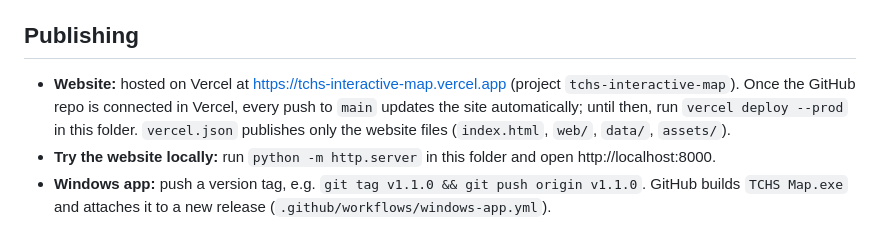
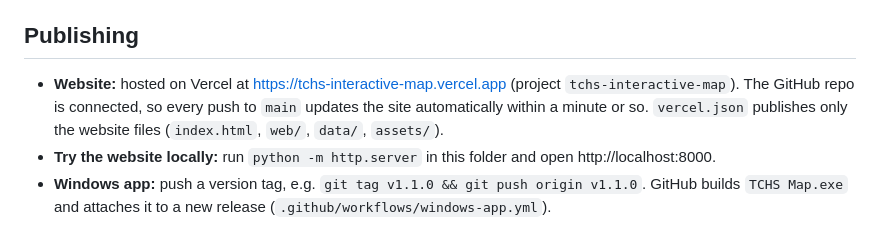
Before and after one commit to K-R-King/TCHS-Interactive-Map, a Markdown page: README.md, the part around the change. Drawn GitHub-style.

Commit message:
README: Vercel now deploys automatically on push
Co-Authored-By: Claude Opus 5.5 <noreply@anthropic.com>

```diff
--- a/README.md
+++ b/README.md
@@ -47,7 +47,7 @@ Each place's label, color, type and box on the map (x, y, width, height on the 1
 
 ## Publishing
 
-- **Website:** hosted on Vercel at https://tchs-interactive-map.vercel.app (project `tchs-interactive-map`). Once the GitHub repo is connected in Vercel, every push to `main` updates the site automatically; until then, run `vercel deploy --prod` in this folder. `vercel.json` publishes only the website files (`index.html`, `web/`, `data/`, `assets/`).
+- **Website:** hosted on Vercel at https://tchs-interactive-map.vercel.app (project `tchs-interactive-map`). The GitHub repo is connected, so every push to `main` updates the site automatically within a minute or so. `vercel.json` publishes only the website files (`index.html`, `web/`, `data/`, `assets/`).
 - **Try the website locally:** run `python -m http.server` in this folder and open http://localhost:8000.
 - **Windows app:** push a version tag, e.g. `git tag v1.1.0 && git push origin v1.1.0`. GitHub builds `TCHS Map.exe` and attaches it to a new release (`.github/workflows/windows-app.yml`).
 
```
